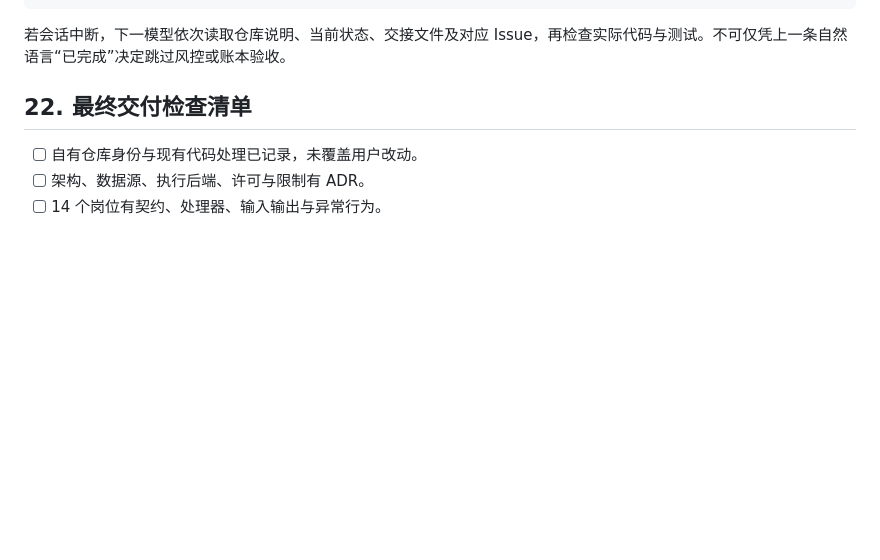
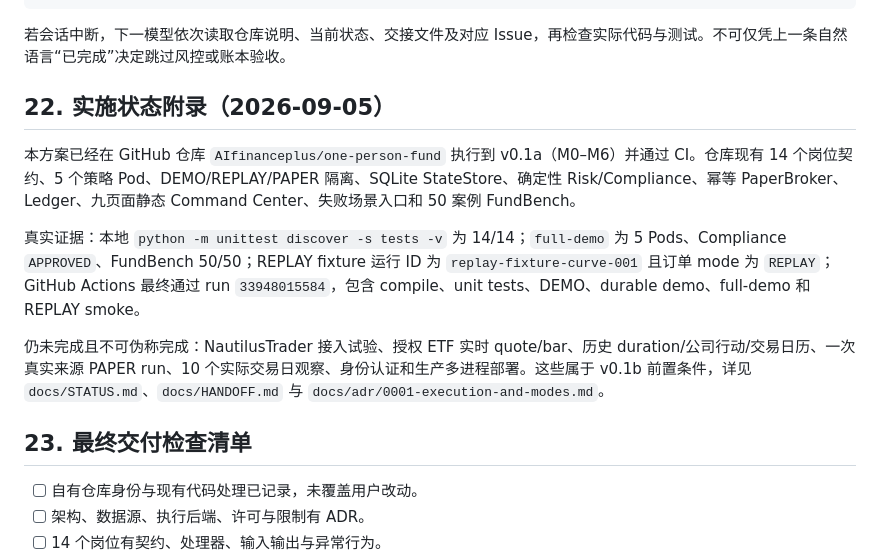
Before and after one commit to AIfinanceplus/one-person-fund, a Markdown page: Rates_Fund_OS_GPT56_Execution_Plan_ZH.md, the part around the change. Rendered like a GitHub page; blank space fills up the shorter version.

Commit message:
docs: append verified implementation status

```diff
--- a/Rates_Fund_OS_GPT56_Execution_Plan_ZH.md
+++ b/Rates_Fund_OS_GPT56_Execution_Plan_ZH.md
@@ -759,7 +759,15 @@ resume_steps:
 
 若会话中断，下一模型依次读取仓库说明、当前状态、交接文件及对应 Issue，再检查实际代码与测试。不可仅凭上一条自然语言“已完成”决定跳过风控或账本验收。
 
-## 22. 最终交付检查清单
+## 22. 实施状态附录（2026-09-05）
+
+本方案已经在 GitHub 仓库 `AIfinanceplus/one-person-fund` 执行到 v0.1a（M0–M6）并通过 CI。仓库现有 14 个岗位契约、5 个策略 Pod、DEMO/REPLAY/PAPER 隔离、SQLite StateStore、确定性 Risk/Compliance、幂等 PaperBroker、Ledger、九页面静态 Command Center、失败场景入口和 50 案例 FundBench。
+
+真实证据：本地 `python -m unittest discover -s tests -v` 为 14/14；`full-demo` 为 5 Pods、Compliance `APPROVED`、FundBench 50/50；REPLAY fixture 运行 ID 为 `replay-fixture-curve-001` 且订单 mode 为 `REPLAY`；GitHub Actions 最终通过 run `33948015584`，包含 compile、unit tests、DEMO、durable demo、full-demo 和 REPLAY smoke。
+
+仍未完成且不可伪称完成：NautilusTrader 接入试验、授权 ETF 实时 quote/bar、历史 duration/公司行动/交易日历、一次真实来源 PAPER run、10 个实际交易日观察、身份认证和生产多进程部署。这些属于 v0.1b 前置条件，详见 `docs/STATUS.md`、`docs/HANDOFF.md` 与 `docs/adr/0001-execution-and-modes.md`。
+
+## 23. 最终交付检查清单
 
 - [ ] 自有仓库身份与现有代码处理已记录，未覆盖用户改动。
 - [ ] 架构、数据源、执行后端、许可与限制有 ADR。
```
